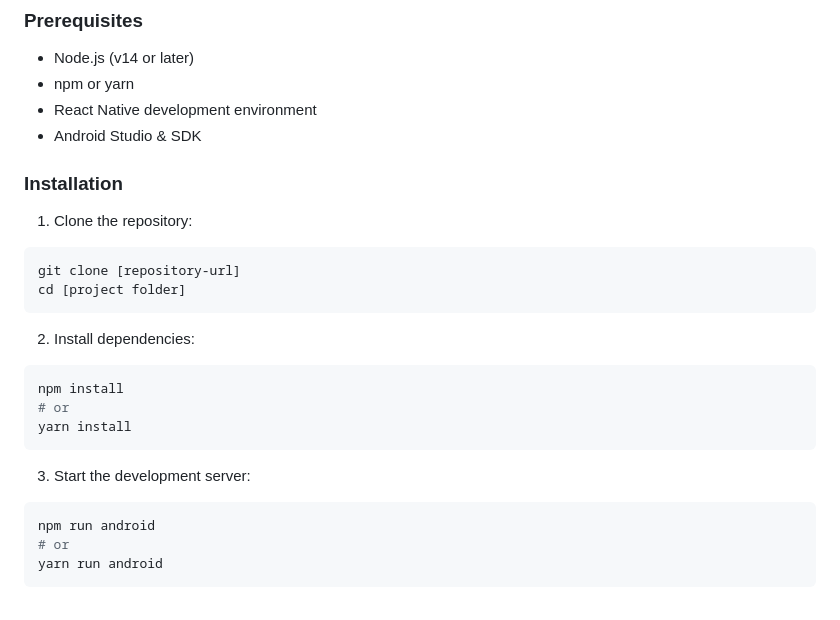
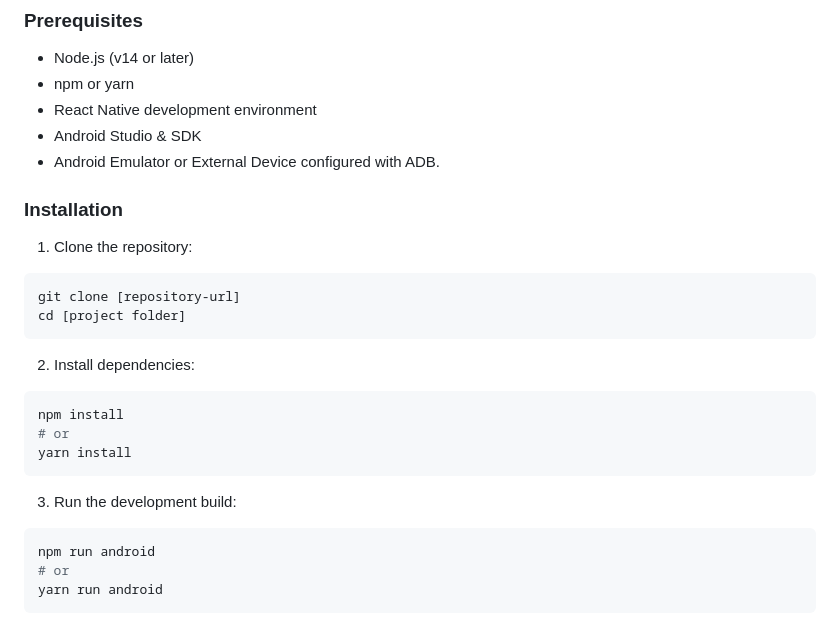
Before and after one commit to imrtls00/ProjectEVO-Expo, a Markdown page: README.md, the part around the change. Drawn GitHub-style.

Commit message:
🔄 Update README to include Android Emulator requirement and modify development server startup instructions

````diff
--- a/README.md
+++ b/README.md
@@ -41,6 +41,7 @@ EVO is designed to simplify complex mobile interfaces by providing a natural lan
 - npm or yarn
 - React Native development environment
 - Android Studio & SDK
+- Android Emulator or External Device configured with ADB.
 
 ### Installation
 
@@ -59,7 +60,7 @@ npm install
 yarn install
 ```
 
-3. Start the development server:
+3. Run the development build:
 
 ```bash
 npm run android
````
